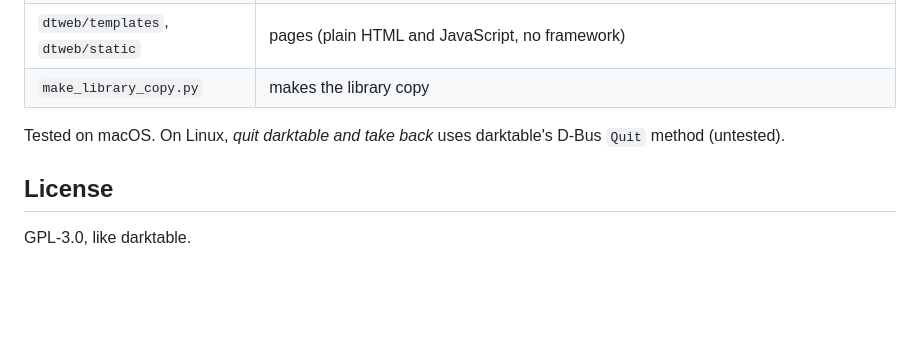
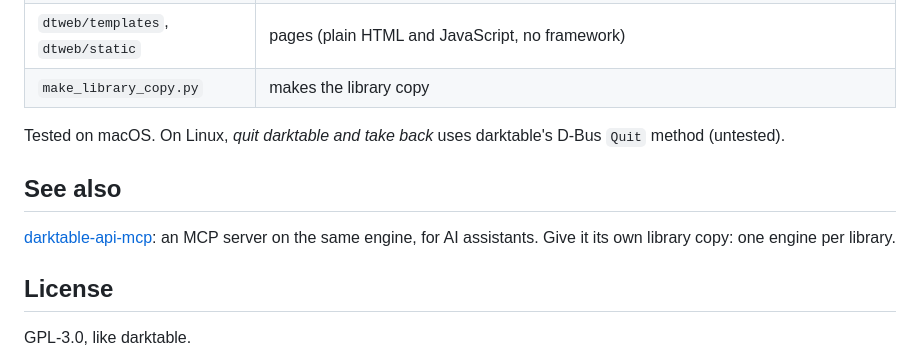
Before and after one commit to mmcc-xx/darktable-api-web, a Markdown page: README.md, the part around the change. Rendered like a GitHub page; blank space fills up the shorter version.

Commit message:
README: link darktable-api-mcp
Co-Authored-By: Claude Opus 5.5 <noreply@anthropic.com>
Claude-Session: https://claude.ai/code/session_01TY41NrZHjRpZmB7kAVXAy1

```diff
--- a/README.md
+++ b/README.md
@@ -91,6 +91,12 @@ authenticates, before exposing it to a network.
 Tested on macOS. On Linux, *quit darktable and take back* uses darktable's
 D-Bus `Quit` method (untested).
 
+## See also
+
+[darktable-api-mcp](https://github.com/mmcc-xx/darktable-api-mcp): an MCP
+server on the same engine, for AI assistants. Give it its own library copy:
+one engine per library.
+
 ## License
 
 GPL-3.0, like darktable.
```
